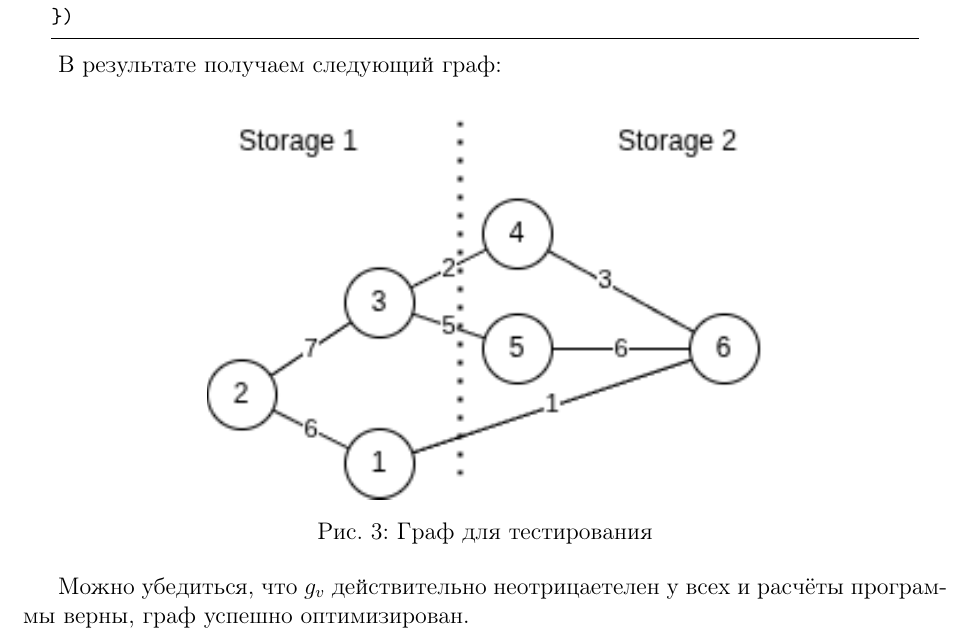
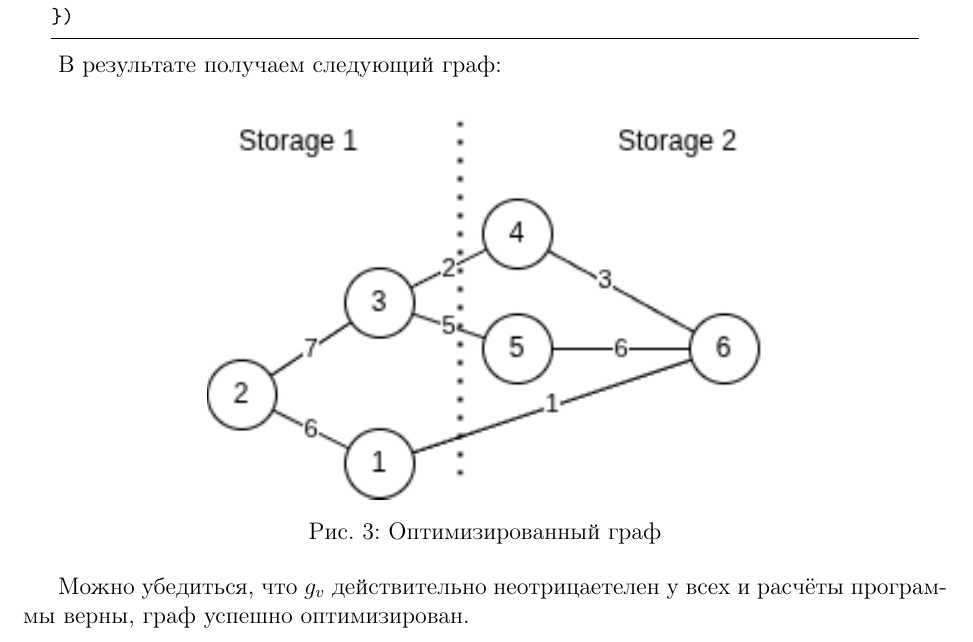
Before and after one commit to FackOff25/VKRCourse, a LaTeX document (report/Kozlov_course.tex, which reads report/practice.tex): part of page 20 of 49, cut so that both start at the same text. The pictures show the PDF file report/Kozlov_course.pdf that the author committed with the source.

```diff
--- a/report/practice.tex
+++ b/report/practice.tex
@@ -552,7 +552,7 @@
 \begin{center}
     \centering
     \includegraphics[width=.6\linewidth]{extras/graph_optimized.png}
-    \captionof{figure}{Граф для тестирования}
+    \captionof{figure}{Оптимизированный граф}
     \label{fig:optimized_graph}
 \end{center}
 
```
Also changed, not shown: report/Kozlov_course.pdf.
